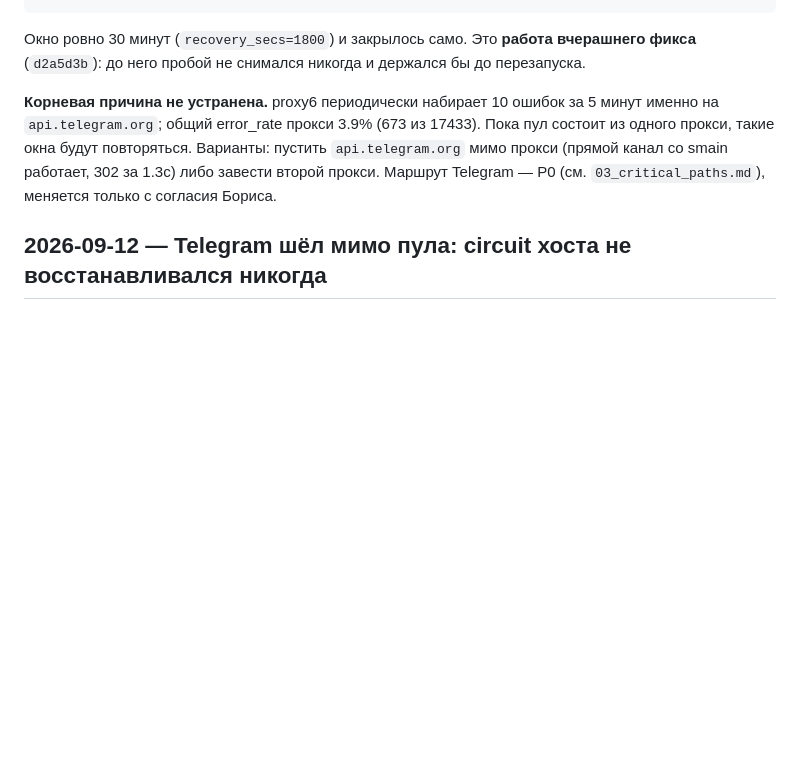
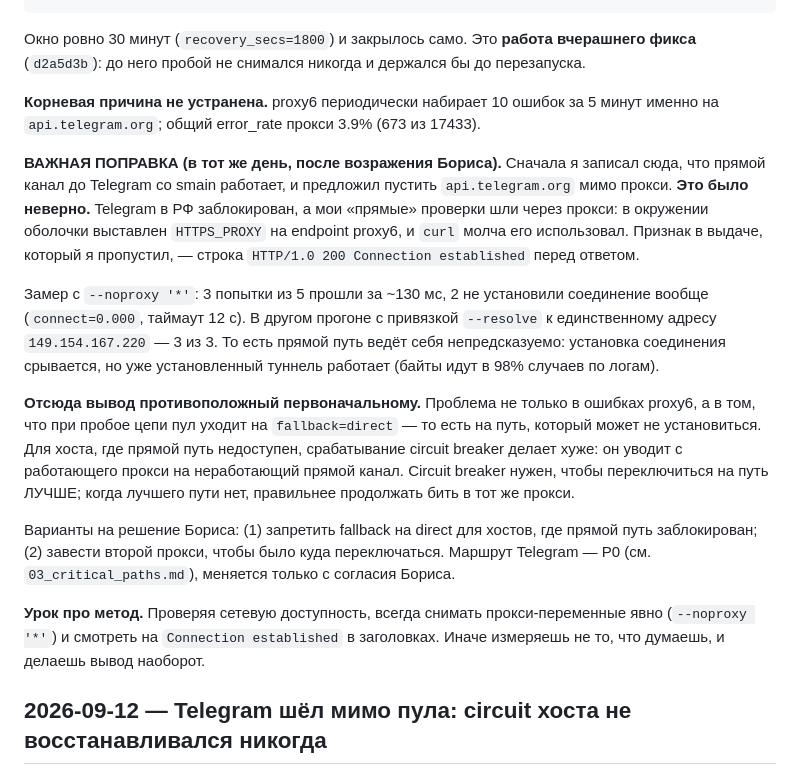
Before and after one commit to Shevbo/Lineman, a Markdown page: .claude/memory/04_incidents.md, the part around the change. Rendered like a GitHub page; blank space fills up the shorter version.

Commit message:
fix(docs): поправка — прямой канал до Telegram НЕ работает, проверка шла через прокси
Записал в журнал, что прямой канал со smain до api.telegram.org работает, и предложил
пустить Telegram мимо прокси. Неверно: Telegram в РФ заблокирован, а мои проверки шли
через proxy6 — в окружении оболочки выставлен HTTPS_PROXY, curl молча его использовал.
Пропущенный признак: HTTP/1.0 200 Connection established в заголовках ответа.

Замер с --noproxy '*': 3 из 5 попыток прошли, 2 не установили соединение.

Вывод противоположный: проблема в том, что при пробое цепи пул уходит на fallback=direct,
то есть на путь, который может не установиться. Circuit breaker уводит с работающего
прокси на неработающий прямой канал. Варианты на решение Бори записаны в журнал.

Co-Authored-By: Claude Opus 5 <noreply@anthropic.com>

```diff
--- a/.claude/memory/04_incidents.md
+++ b/.claude/memory/04_incidents.md
@@ -14,11 +14,35 @@
 фикса** (`d2a5d3b`): до него пробой не снимался никогда и держался бы до перезапуска.
 
 **Корневая причина не устранена.** proxy6 периодически набирает 10 ошибок за 5 минут
-именно на `api.telegram.org`; общий error_rate прокси 3.9% (673 из 17433). Пока пул
-состоит из одного прокси, такие окна будут повторяться. Варианты: пустить
-`api.telegram.org` мимо прокси (прямой канал со smain работает, 302 за 1.3с) либо
-завести второй прокси. Маршрут Telegram — P0 (см. `03_critical_paths.md`), меняется
-только с согласия Бориса.
+именно на `api.telegram.org`; общий error_rate прокси 3.9% (673 из 17433).
+
+**ВАЖНАЯ ПОПРАВКА (в тот же день, после возражения Бориса).** Сначала я записал сюда,
+что прямой канал до Telegram со smain работает, и предложил пустить `api.telegram.org`
+мимо прокси. **Это было неверно.** Telegram в РФ заблокирован, а мои «прямые» проверки
+шли через прокси: в окружении оболочки выставлен `HTTPS_PROXY` на endpoint proxy6,
+и `curl` молча его использовал. Признак в выдаче, который я пропустил, —
+строка `HTTP/1.0 200 Connection established` перед ответом.
+
+Замер с `--noproxy '*'`: 3 попытки из 5 прошли за ~130 мс, 2 не установили соединение
+вообще (`connect=0.000`, таймаут 12 с). В другом прогоне с привязкой `--resolve`
+к единственному адресу `149.154.167.220` — 3 из 3. То есть прямой путь ведёт себя
+непредсказуемо: установка соединения срывается, но уже установленный туннель работает
+(байты идут в 98% случаев по логам).
+
+**Отсюда вывод противоположный первоначальному.** Проблема не только в ошибках proxy6,
+а в том, что при пробое цепи пул уходит на `fallback=direct` — то есть на путь, который
+может не установиться. Для хоста, где прямой путь недоступен, срабатывание circuit
+breaker делает хуже: он уводит с работающего прокси на неработающий прямой канал.
+Circuit breaker нужен, чтобы переключиться на путь ЛУЧШЕ; когда лучшего пути нет,
+правильнее продолжать бить в тот же прокси.
+
+Варианты на решение Бориса: (1) запретить fallback на direct для хостов, где прямой
+путь заблокирован; (2) завести второй прокси, чтобы было куда переключаться.
+Маршрут Telegram — P0 (см. `03_critical_paths.md`), меняется только с согласия Бориса.
+
+**Урок про метод.** Проверяя сетевую доступность, всегда снимать прокси-переменные явно
+(`--noproxy '*'`) и смотреть на `Connection established` в заголовках. Иначе измеряешь
+не то, что думаешь, и делаешь вывод наоборот.
 
 
 ## 2026-09-12 — Telegram шёл мимо пула: circuit хоста не восстанавливался никогда
```
